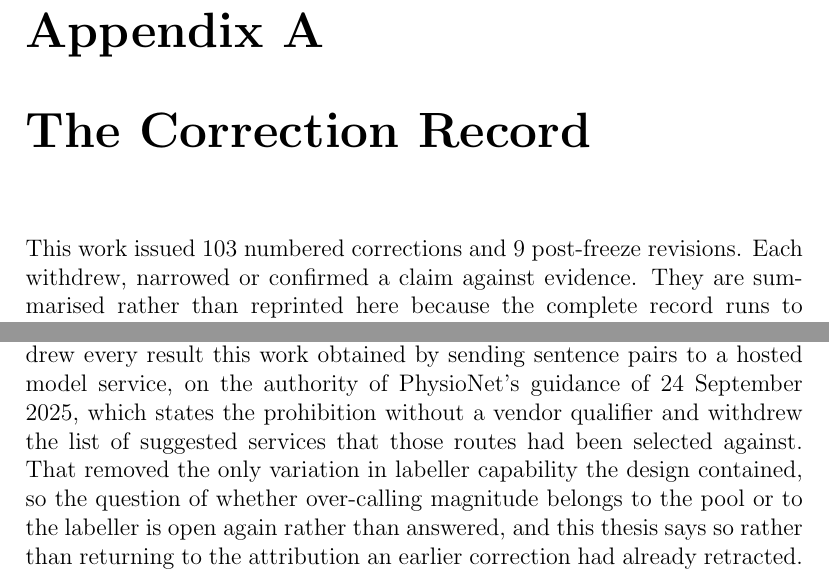
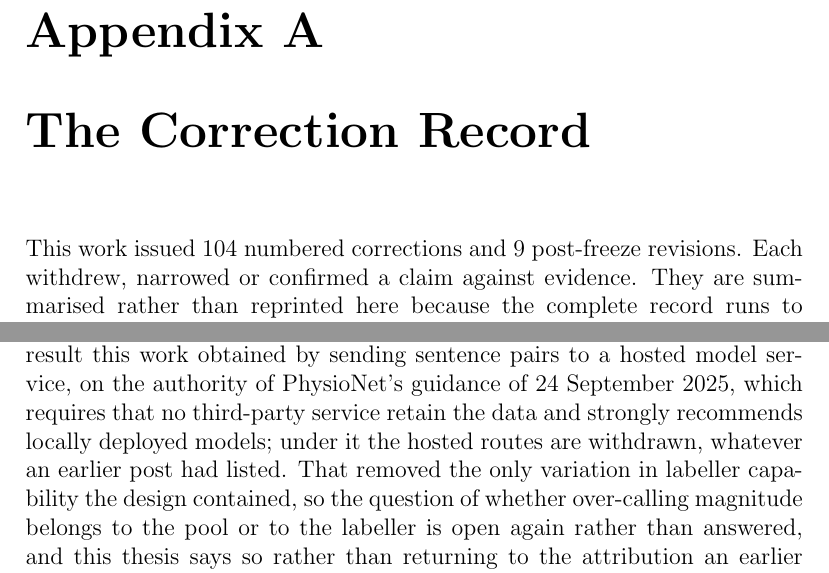
Before and after one commit to Rickygole/provenance-encoder, a LaTeX thesis (accord/thesis/main_docx.tex, which reads accord/thesis/msu_appA_corrections.tex): two parts of page 123 of 184, joined at a grey line, cut so that both start at the same text. Compiled offline with pdfLaTeX.

Commit message:
Appendix A: PhysioNet 2025 guidance wording corrected, correction count regenerated; ungenerated exemplar power keys moved under withdrawn

```diff
--- a/accord/thesis/msu_appA_corrections.tex
+++ b/accord/thesis/msu_appA_corrections.tex
@@ -1,8 +1,8 @@
 \chapter{The Correction Record}
 \label{app:corrections}
 
-This work issued 103 numbered corrections and 9 post-freeze revisions. Each withdrew, narrowed or confirmed a claim against evidence. They are summarised rather than reprinted here because the complete record runs to twenty pages of table that no reader reads in sequence, and the full text of every one of them is released with the analysis code rather than bound, which is the same treatment given to the register, the claim trace and the survey coding table. The earlier wording promised the complete record in a supplementary file that accompanied this document. That file is no longer bound, so the promise described a deposit that did not exist, which is the defect class this record is full of.
+This work issued 104 numbered corrections and 9 post-freeze revisions. Each withdrew, narrowed or confirmed a claim against evidence. They are summarised rather than reprinted here because the complete record runs to twenty pages of table that no reader reads in sequence, and the full text of every one of them is released with the analysis code rather than bound, which is the same treatment given to the register, the claim trace and the survey coding table. The earlier wording promised the complete record in a supplementary file that accompanied this document. That file is no longer bound, so the promise described a deposit that did not exist, which is the defect class this record is full of.
 
-Ten of them changed a number this thesis prints, and those ten are the ones a reader is most likely to want to follow: they are named by identifier in the released record and cross-referenced from the chapters that carry their corrected values. The most consequential is C95 (of 103), the largest single withdrawal in the record, named here by identifier rather than by its position in the record because the record kept growing after it: C95 withdrew every result this work obtained by sending sentence pairs to a hosted model service, on the authority of PhysioNet's guidance of 24 September 2025, which states the prohibition without a vendor qualifier and withdrew the list of suggested services that those routes had been selected against. That removed the only variation in labeller capability the design contained, so the question of whether over-calling magnitude belongs to the pool or to the labeller is open again rather than answered, and this thesis says so rather than returning to the attribution an earlier correction had already retracted. The withdrawal is enforced by the numeric provenance gate rather than by this sentence: every withdrawn value is held under a namespace the gate excludes from the set a reported figure may resolve against, because the preceding withdrawal in this record was enforced by prose alone and would have resolved a withdrawn digit anywhere in the thesis without complaint.
+Ten of them changed a number this thesis prints, and those ten are the ones a reader is most likely to want to follow: they are named by identifier in the released record and cross-referenced from the chapters that carry their corrected values. The most consequential is C95 (of 104), the largest single withdrawal in the record, named here by identifier rather than by its position in the record because the record kept growing after it: C95 withdrew every result this work obtained by sending sentence pairs to a hosted model service, on the authority of PhysioNet's guidance of 24 September 2025, which requires that no third-party service retain the data and strongly recommends locally deployed models; under it the hosted routes are withdrawn, whatever an earlier post had listed. That removed the only variation in labeller capability the design contained, so the question of whether over-calling magnitude belongs to the pool or to the labeller is open again rather than answered, and this thesis says so rather than returning to the attribution an earlier correction had already retracted. The withdrawal is enforced by the numeric provenance gate rather than by this sentence: every withdrawn value is held under a namespace the gate excludes from the set a reported figure may resolve against, because the preceding withdrawal in this record was enforced by prose alone and would have resolved a withdrawn digit anywhere in the thesis without complaint.
 
 The record is kept because a thesis about controls that reported no failures of its own would be evidence of a project that had stopped checking, not of one that had nothing to find.
```
Also changed, not shown: accord/thesis/msu_appA_full.tex (+1 -1 lines), 2 other files.
